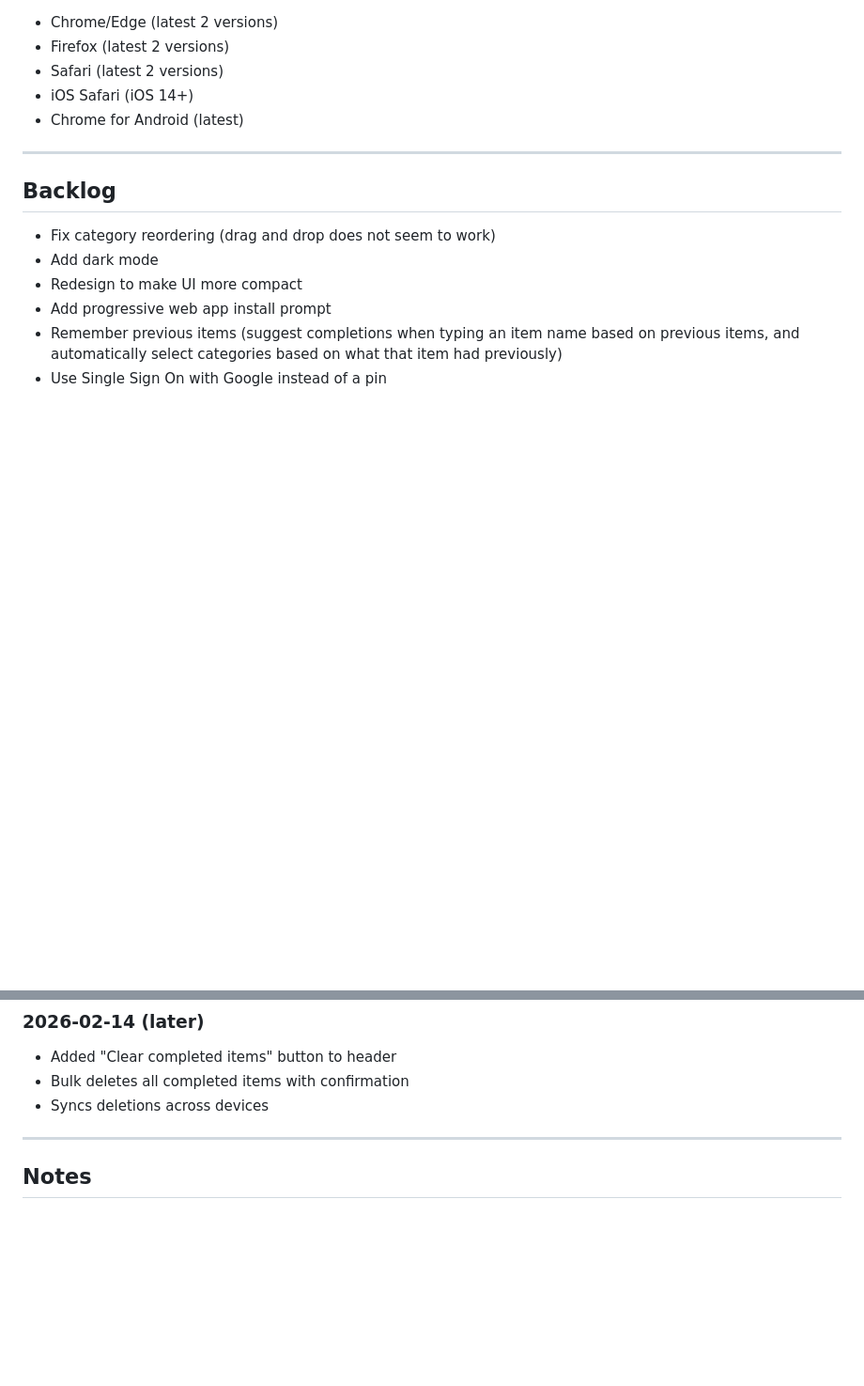
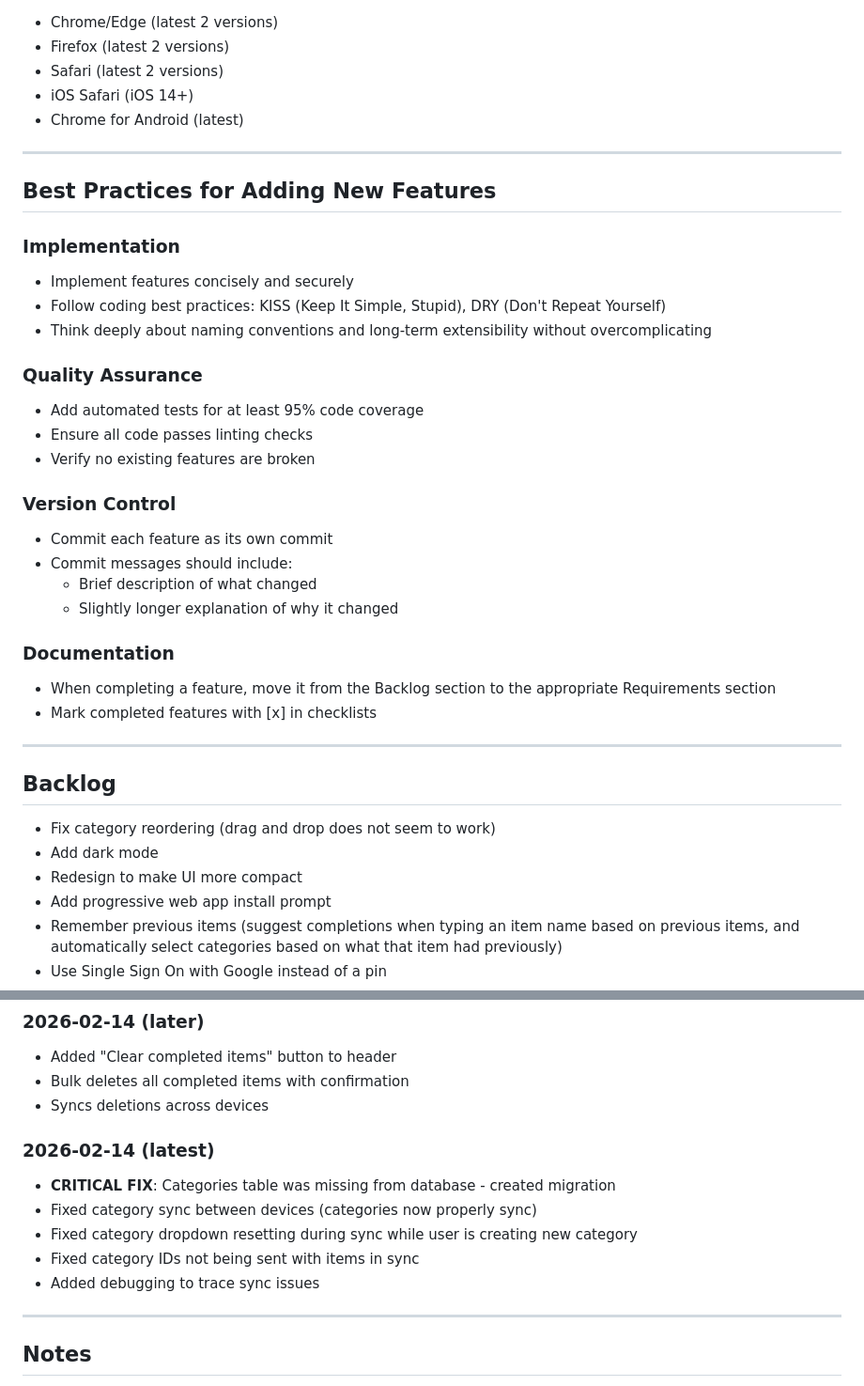
Before and after one commit to dp28/open-list, a Markdown page: requirements.md, 2 parts joined by grey strips. Shown at 94% size. Rendered like a GitHub page; blank space fills up the shorter version.

Commit message:
Add best practices for adding new features
Documented guidelines for implementing features including:
- Implementation: KISS, DRY, naming conventions
- Quality Assurance: 95% test coverage, linting, regression testing
- Version Control: Single commits with descriptive messages
- Documentation: Moving completed features from backlog to requirements

Also added backlog section with planned enhancements.

```diff
--- a/requirements.md
+++ b/requirements.md
@@ -149,6 +149,30 @@ A simple, free, offline-capable shopping list for household use. Multiple users
 
 ---
 
+## Best Practices for Adding New Features
+
+### Implementation
+- Implement features concisely and securely
+- Follow coding best practices: KISS (Keep It Simple, Stupid), DRY (Don't Repeat Yourself)
+- Think deeply about naming conventions and long-term extensibility without overcomplicating
+
+### Quality Assurance
+- Add automated tests for at least 95% code coverage
+- Ensure all code passes linting checks
+- Verify no existing features are broken
+
+### Version Control
+- Commit each feature as its own commit
+- Commit messages should include:
+  - Brief description of what changed
+  - Slightly longer explanation of why it changed
+
+### Documentation
+- When completing a feature, move it from the Backlog section to the appropriate Requirements section
+- Mark completed features with [x] in checklists
+
+---
+
 ## Backlog
 
 - Fix category reordering (drag and drop does not seem to work)
@@ -181,6 +205,13 @@ A simple, free, offline-capable shopping list for household use. Multiple users
 - Bulk deletes all completed items with confirmation
 - Syncs deletions across devices
 
+### 2026-02-14 (latest)
+- **CRITICAL FIX**: Categories table was missing from database - created migration
+- Fixed category sync between devices (categories now properly sync)
+- Fixed category dropdown resetting during sync while user is creating new category
+- Fixed category IDs not being sent with items in sync
+- Added debugging to trace sync issues
+
 ---
 
 ## Notes
```
